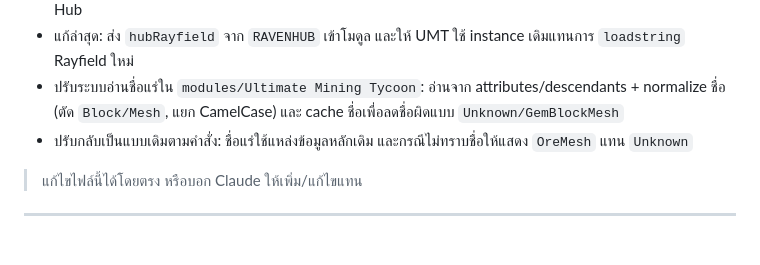
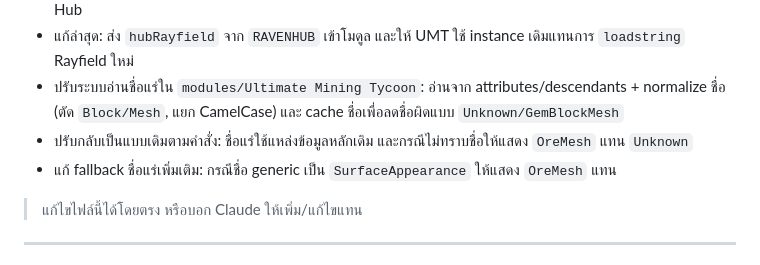
Before and after one commit to valrinx/Roblox--Library, a Markdown page: README.md, the part around the change. Drawn GitHub-style.

```diff
--- a/README.md
+++ b/README.md
@@ -37,6 +37,7 @@
 - แก้ล่าสุด: ส่ง `hubRayfield` จาก `RAVENHUB` เข้าโมดูล และให้ UMT ใช้ instance เดิมแทนการ `loadstring` Rayfield ใหม่
 - ปรับระบบอ่านชื่อแร่ใน `modules/Ultimate Mining Tycoon`: อ่านจาก attributes/descendants + normalize ชื่อ (ตัด `Block/Mesh`, แยก CamelCase) และ cache ชื่อเพื่อลดชื่อผิดแบบ `Unknown/GemBlockMesh`
 - ปรับกลับเป็นแบบเดิมตามคำสั่ง: ชื่อแร่ใช้แหล่งข้อมูลหลักเดิม และกรณีไม่ทราบชื่อให้แสดง `OreMesh` แทน `Unknown`
+- แก้ fallback ชื่อแร่เพิ่มเติม: กรณีชื่อ generic เป็น `SurfaceAppearance` ให้แสดง `OreMesh` แทน
 
 > แก้ไขไฟล์นี้ได้โดยตรง หรือบอก Claude ให้เพิ่ม/แก้ไขแทน
 
```
